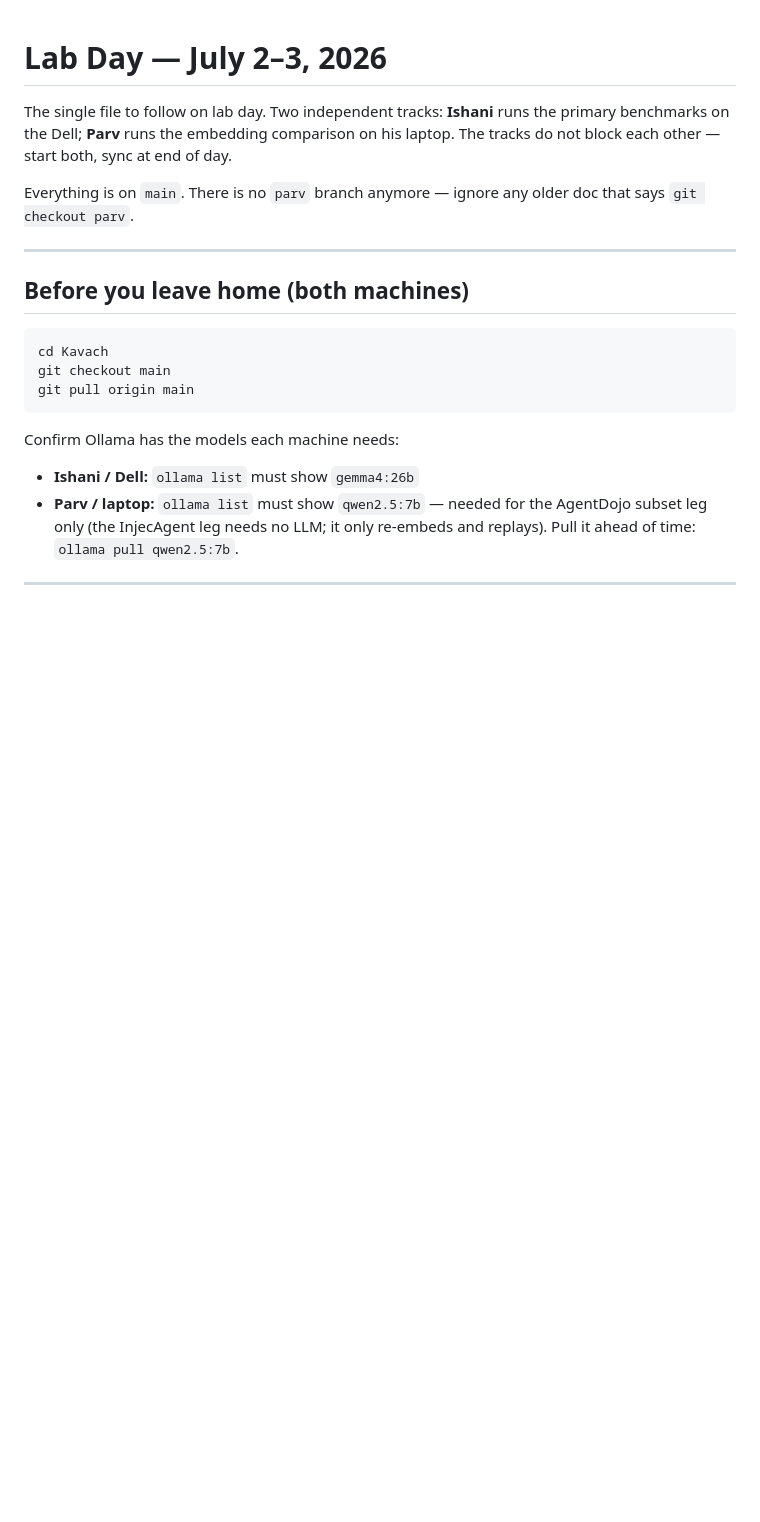
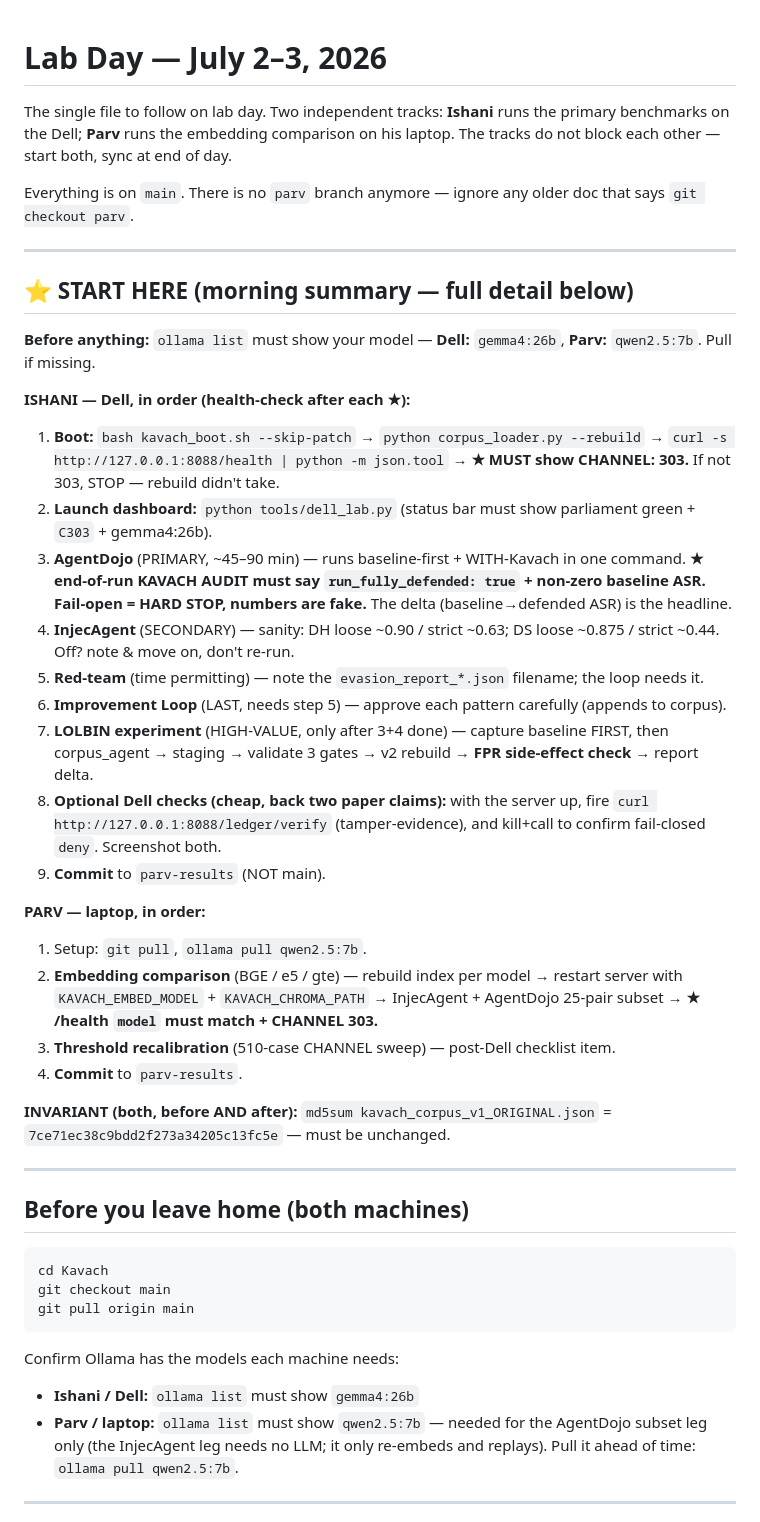
Before and after one commit to Ishani018/Kavach, a Markdown page: docs/LAB_DAY.md, the part around the change. Drawn GitHub-style; blank space fills up the shorter version.

Commit message:
docs: add START HERE morning summary to top of LAB_DAY
Condensed one-page ordered sequence for both tracks (Ishani/Dell, Parv/laptop)
with the health-check gate after each major step (★ CHANNEL=303 post-boot,
run_fully_defended after AgentDojo, /health model+303 for embedding swap) and
the frozen-corpus MD5 invariant. So nobody hunts through the full runbook on
lab morning. Added optional Dell checks (ledger/verify tamper-evidence +
fail-closed timeout) that back two currently-untested paper claims.

Documentation only — no code changes. Full detail unchanged below the summary.

Co-Authored-By: Claude Opus 4.8 <noreply@anthropic.com>

```diff
--- a/docs/LAB_DAY.md
+++ b/docs/LAB_DAY.md
@@ -6,6 +6,31 @@ laptop. The tracks do not block each other — start both, sync at end of day.
 
 Everything is on `main`. There is no `parv` branch anymore — ignore any older doc
 that says `git checkout parv`.
+
+---
+
+## ⭐ START HERE (morning summary — full detail below)
+
+**Before anything:** `ollama list` must show your model — **Dell:** `gemma4:26b`, **Parv:** `qwen2.5:7b`. Pull if missing.
+
+**ISHANI — Dell, in order (health-check after each ★):**
+1. **Boot:** `bash kavach_boot.sh --skip-patch` → `python corpus_loader.py --rebuild` → `curl -s http://127.0.0.1:8088/health | python -m json.tool` → **★ MUST show CHANNEL: 303.** If not 303, STOP — rebuild didn't take.
+2. **Launch dashboard:** `python tools/dell_lab.py` (status bar must show parliament green + `C303` + gemma4:26b).
+3. **AgentDojo** (PRIMARY, ~45–90 min) — runs baseline-first + WITH-Kavach in one command. **★ end-of-run KAVACH AUDIT must say `run_fully_defended: true` + non-zero baseline ASR. Fail-open = HARD STOP, numbers are fake.** The delta (baseline→defended ASR) is the headline.
+4. **InjecAgent** (SECONDARY) — sanity: DH loose ~0.90 / strict ~0.63; DS loose ~0.875 / strict ~0.44. Off? note & move on, don't re-run.
+5. **Red-team** (time permitting) — note the `evasion_report_*.json` filename; the loop needs it.
+6. **Improvement Loop** (LAST, needs step 5) — approve each pattern carefully (appends to corpus).
+7. **LOLBIN experiment** (HIGH-VALUE, only after 3+4 done) — capture baseline FIRST, then corpus_agent → staging → validate 3 gates → v2 rebuild → **FPR side-effect check** → report delta.
+8. **Optional Dell checks (cheap, back two paper claims):** with the server up, fire `curl http://127.0.0.1:8088/ledger/verify` (tamper-evidence), and kill+call to confirm fail-closed `deny`. Screenshot both.
+9. **Commit** to `parv-results` (NOT main).
+
+**PARV — laptop, in order:**
+1. Setup: `git pull`, `ollama pull qwen2.5:7b`.
+2. **Embedding comparison** (BGE / e5 / gte) — rebuild index per model → restart server with `KAVACH_EMBED_MODEL` + `KAVACH_CHROMA_PATH` → InjecAgent + AgentDojo 25-pair subset → **★ /health `model` must match + CHANNEL 303.**
+3. **Threshold recalibration** (510-case CHANNEL sweep) — post-Dell checklist item.
+4. **Commit** to `parv-results`.
+
+**INVARIANT (both, before AND after):** `md5sum kavach_corpus_v1_ORIGINAL.json` = `7ce71ec38c9bdd2f273a34205c13fc5e` — must be unchanged.
 
 ---
 
```
